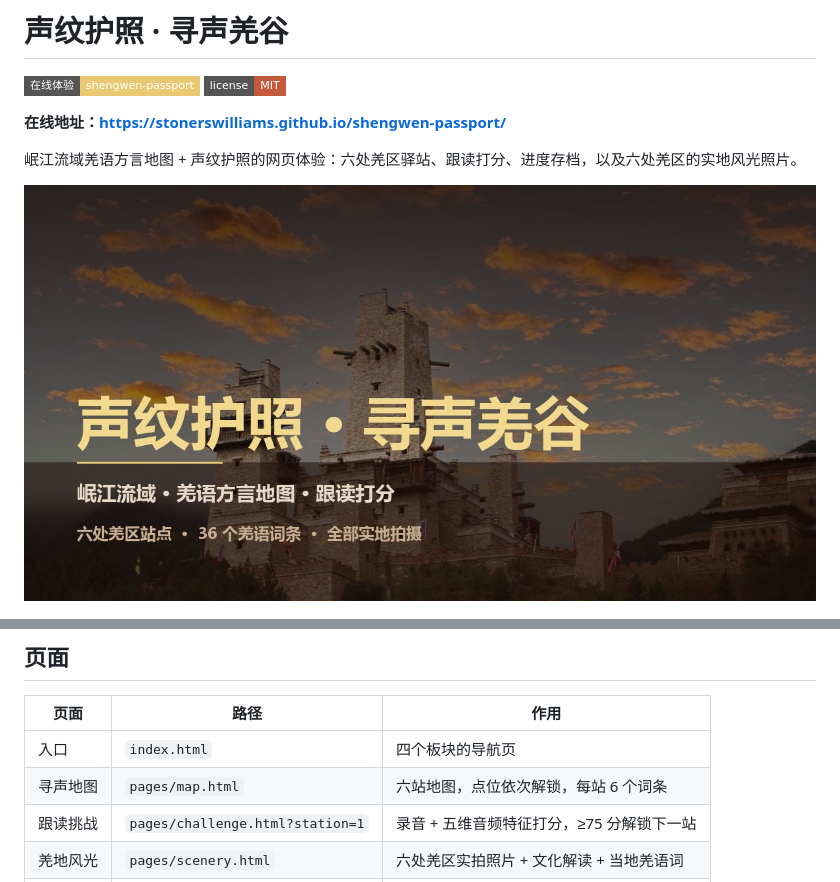
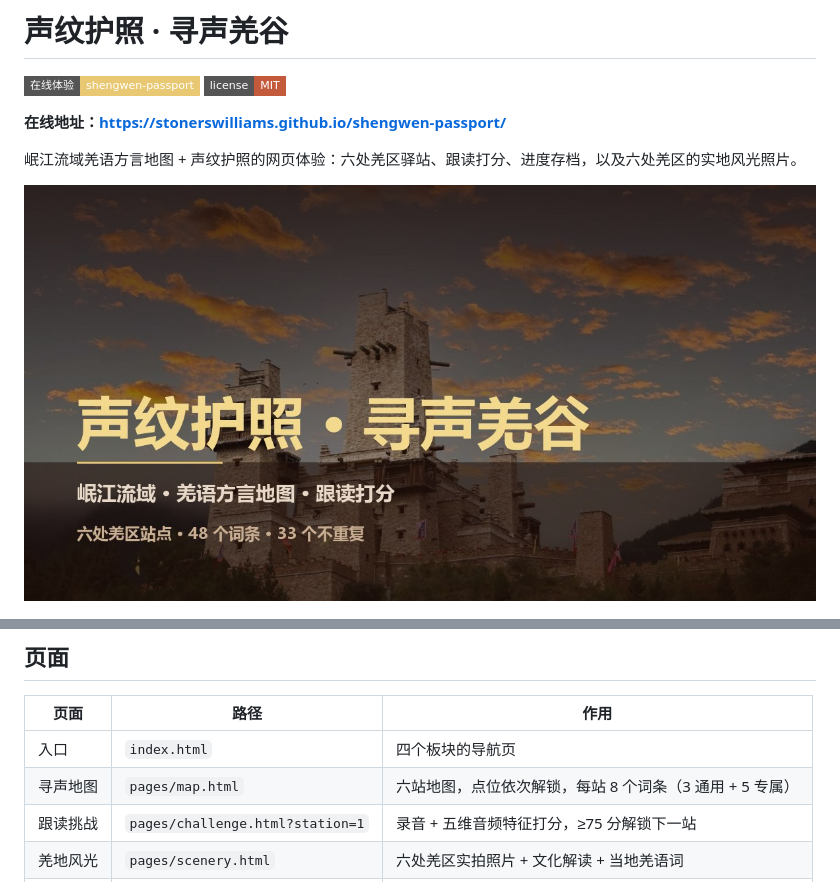
Before and after one commit to StonersWilliams/shengwen-passport, a Markdown page: README.md, 2 parts joined by grey strips. GitHub-like rendering; pictures changed too: docs/og-cover.jpg; badges without logos.

```diff
--- a/README.md
+++ b/README.md
@@ -20,7 +20,7 @@
 | 页面 | 路径 | 作用 |
 | --- | --- | --- |
 | 入口 | `index.html` | 四个板块的导航页 |
-| 寻声地图 | `pages/map.html` | 六站地图，点位依次解锁，每站 6 个词条 |
+| 寻声地图 | `pages/map.html` | 六站地图，点位依次解锁，每站 8 个词条（3 通用 + 5 专属）|
 | 跟读挑战 | `pages/challenge.html?station=1` | 录音 + 五维音频特征打分，≥75 分解锁下一站 |
 | 羌地风光 | `pages/scenery.html` | 六处羌区实拍照片 + 文化解读 + 当地羌语词 |
 | 声纹护照 | `pages/passport.html` | 已收集词条、已达站点、平均得分 |
```
Also changed, not shown: WORDS.md (added, +81 -0 lines), 6 other files.
